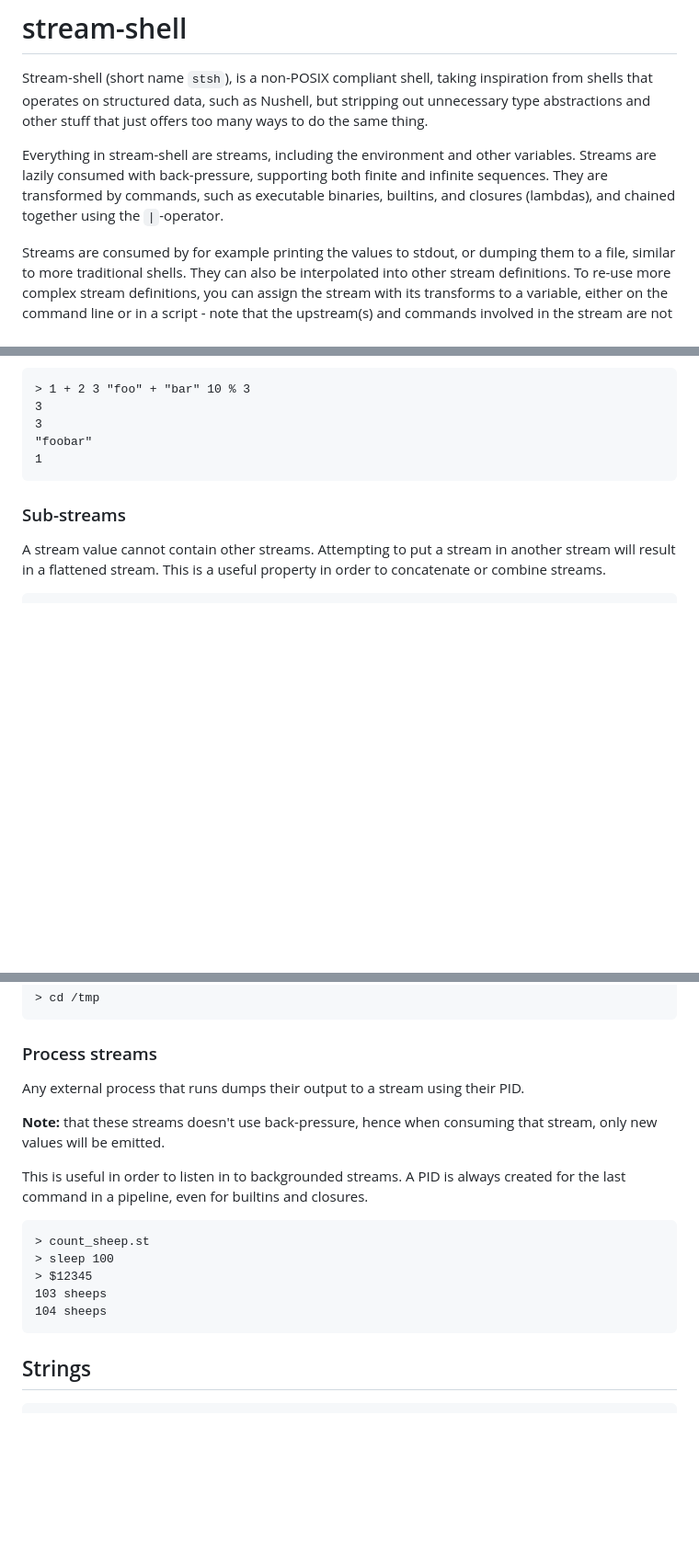
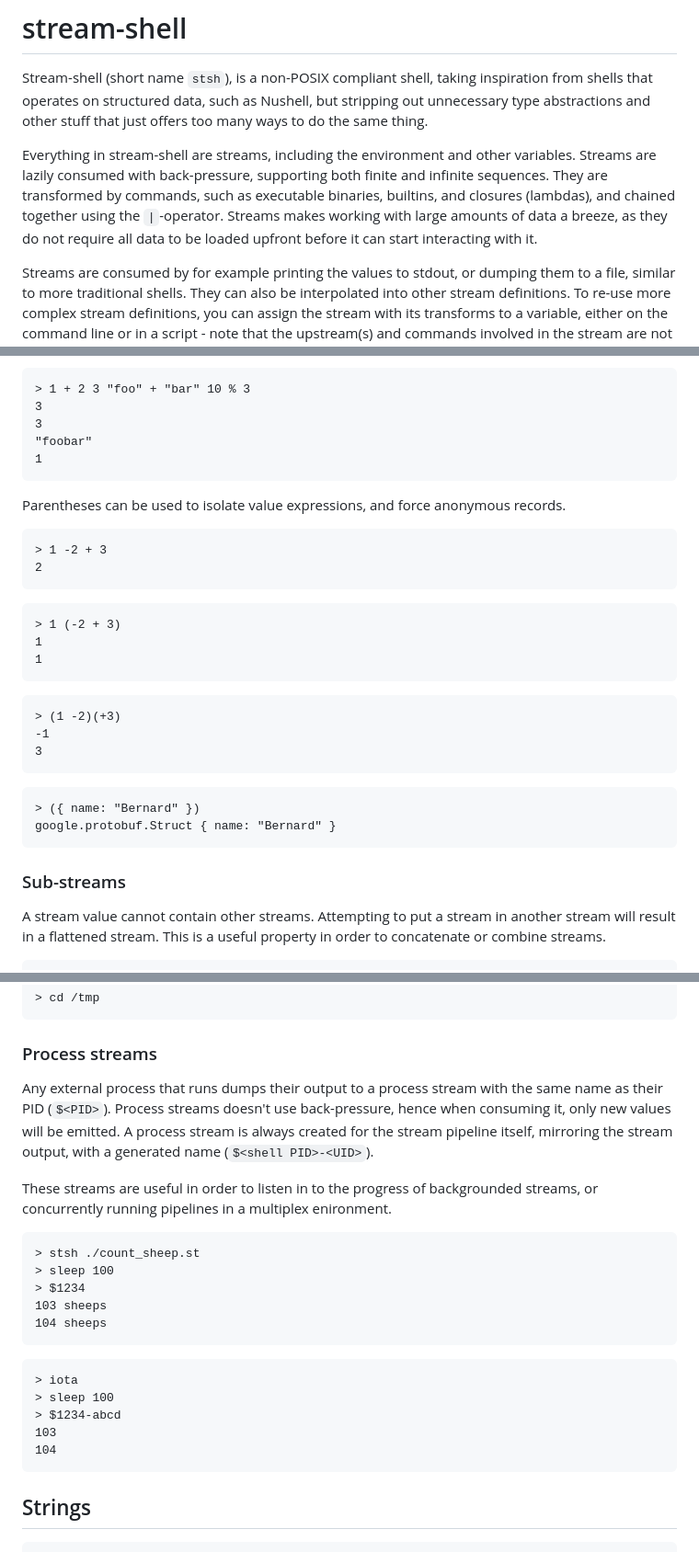
Before and after one commit to marcushultman/stream-shell, a Markdown page: README.md, 3 parts joined by grey strips. Shown: that part at 92% size. Drawn GitHub-style; blank space fills up the shorter version.

Commit message:
README incorporate some spec feedback
Use -> in closure signature. Clarify Process streams.

````diff
--- a/README.md
+++ b/README.md
@@ -2,7 +2,7 @@
 
 Stream-shell (short name `stsh`), is a non-POSIX compliant shell, taking inspiration from shells that operates on structured data, such as Nushell, but stripping out unnecessary type abstractions and other stuff that just offers too many ways to do the same thing.
 
-Everything in stream-shell are streams, including the environment and other variables. Streams are lazily consumed with back-pressure, supporting both finite and infinite sequences. They are transformed by commands, such as executable binaries, builtins, and closures (lambdas), and chained together using the `|`-operator.
+Everything in stream-shell are streams, including the environment and other variables. Streams are lazily consumed with back-pressure, supporting both finite and infinite sequences. They are transformed by commands, such as executable binaries, builtins, and closures (lambdas), and chained together using the `|`-operator. Streams makes working with large amounts of data a breeze, as they do not require all data to be loaded upfront before it can start interacting with it.
 
 Streams are consumed by for example printing the values to stdout, or dumping them to a file, similar to more traditional shells. They can also be interpolated into other stream definitions. To re-use more complex stream definitions, you can assign the stream with its transforms to a variable, either on the command line or in a script - note that the upstream(s) and commands involved in the stream are not executed until the variable is part of another stream that is being consumed.
 
@@ -60,6 +60,26 @@ A stream expression is evaluated to a stream, and a value expression is evaluate
 3
 "foobar"
 1
+```
+
+Parentheses can be used to isolate value expressions, and force anonymous records.
+```
+> 1 -2 + 3
+2
+```
+```
+> 1 (-2 + 3)
+1
+1
+```
+```
+> (1 -2)(+3)
+-1
+3
+```
+```
+> ({ name: "Bernard" })
+google.protobuf.Struct { name: "Bernard" }
 ```
 
 ### Sub-streams
@@ -231,18 +251,25 @@ Assigning to `$PWD` is a way to change the current directory, for which there ex
 
 ### Process streams
 
-Any external process that runs dumps their output to a stream using their PID.
+Any external process that runs dumps their output to a process stream with the same name as their PID (`$<PID>`). Process streams doesn't use back-pressure, hence when consuming it, only new values will be emitted. A process stream is always created for the stream pipeline itself, mirroring the stream output, with a generated name (`$<shell PID>-<UID>`).
 
-**Note:** that these streams doesn't use back-pressure, hence when consuming that stream, only new values will be emitted.
+These streams are useful in order to listen in to the progress of backgrounded streams, or concurrently running pipelines in a multiplex enironment.
 
-This is useful in order to listen in to backgrounded streams. A PID is always created for the last command in a pipeline, even for builtins and closures.
 
 ```
-> count_sheep.st
+> stsh ./count_sheep.st
 > sleep 100
-> $12345
+> $1234
 103 sheeps
 104 sheeps
+```
+
+```
+> iota
+> sleep 100
+> $1234-abcd
+103
+104
 ```
 
 
````
Also changed, not shown: other parts of README.md (+4 -4 lines).
